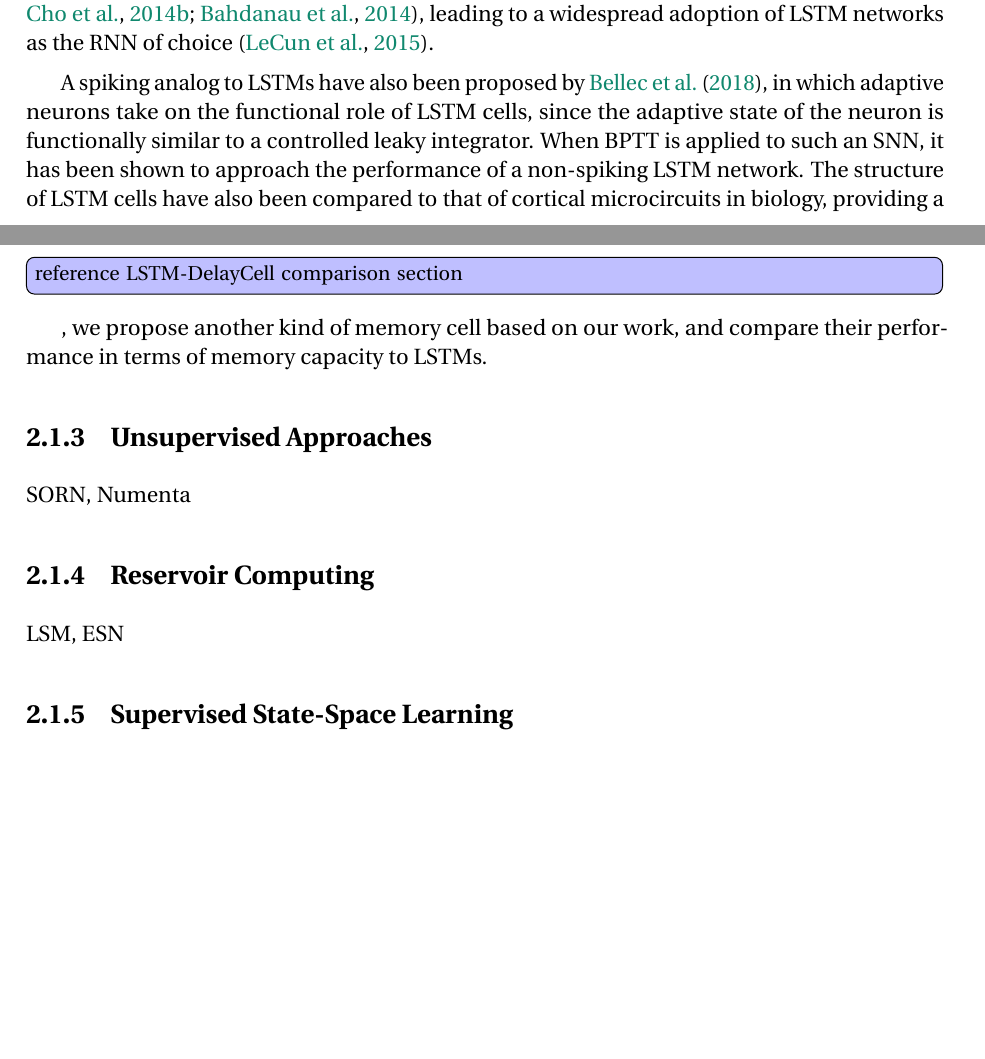
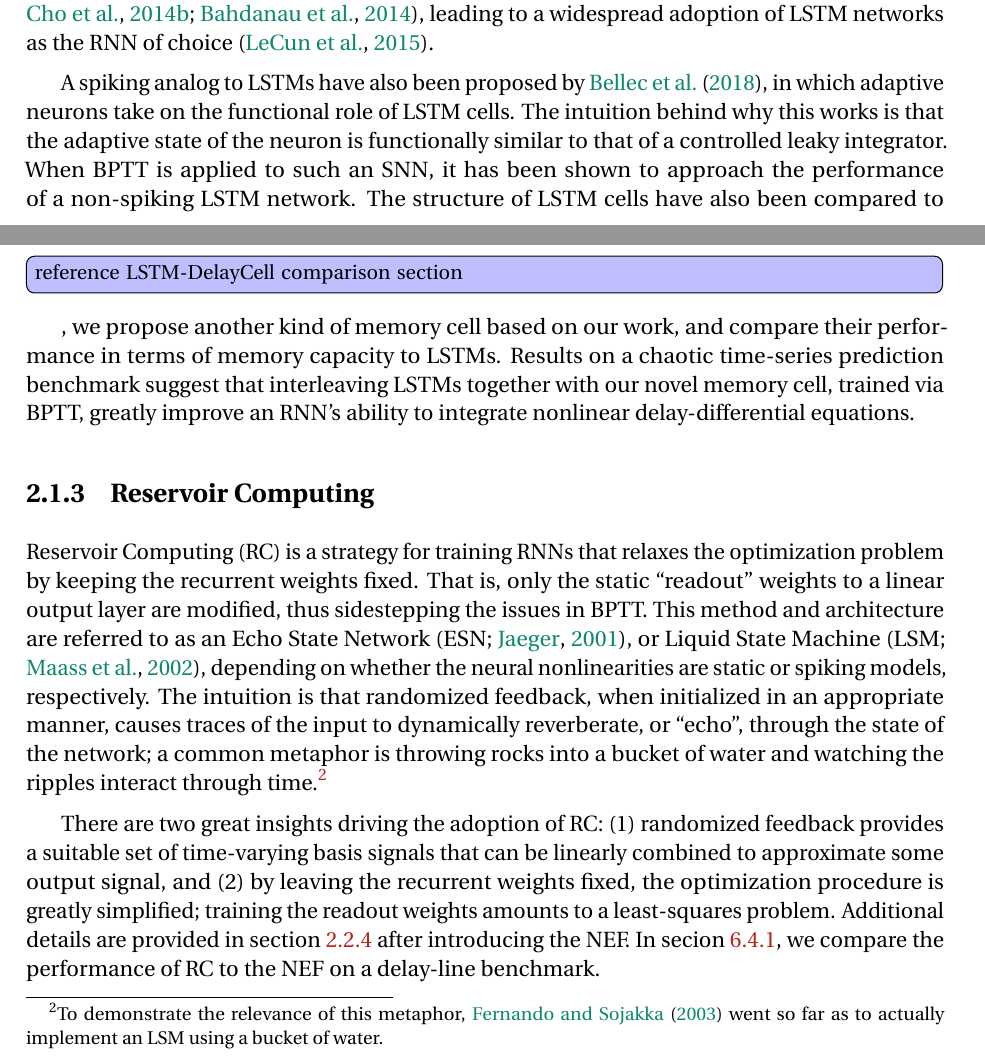
Before and after one commit to arvoelke/phd, a LaTeX thesis (paper/phd.tex, which reads paper/phd-background.tex): two parts of pages 33 and 34 of 198 before the commit and two parts of pages 33 and 34 of 199 after it, joined at a grey line, cut so that both start at the same text, the shorter picture padded with empty space. Compiled offline with pdfLaTeX; a missing bibliography style is replaced by a similar one.

Commit message:
Short RC section

```diff
--- a/paper/phd-background.tex
+++ b/paper/phd-background.tex
@@ -116,23 +116,28 @@ The standard practice is to create layers of LSTM cells, and then stack several
 This enhances the temporal complexity of the network's dynamics through a composition of time-scales, analogous to the manner in which deep feed-forward networks provide richer internal representations via composition of spatial scales.
 Recently, this has found success in sequence learning, machine translation, and speech~\citep{graves2013speech, sutskever2014sequence, cho2014learning, bahdanau2014neural}, leading to a widespread adoption of LSTM networks as the RNN of choice~\citep{lecun2015deep}.
 
-A spiking analog to LSTMs have also been proposed by \citet{bellec2018long}, in which adaptive neurons take on the functional role of LSTM cells, since the adaptive state of the neuron is functionally similar to a controlled leaky integrator.
+A spiking analog to LSTMs have also been proposed by \citet{bellec2018long}, in which adaptive neurons take on the functional role of LSTM cells.
+The intuition behind why this works is that the adaptive state of the neuron is functionally similar to that of a controlled leaky integrator.
 When BPTT is applied to such an SNN, it has been shown to approach the performance of a non-spiking LSTM network.
 The structure of LSTM cells have also been compared to that of cortical microcircuits in biology, providing a post hoc explanation for the utility of LSTMs~\citep{costa2017cortical}.
 
 This success has prompted many variants of LSTMs, including the bidirectional LSTM~\citep{graves2005framewise}, hierarchical S-LSTM~\citep{zhu2015long}, grid LSTM~\citep{kalchbrenner2015grid}, phased LSTM~\citep{neil2016phased}, and others~\citep{salehinejad2017recent}.
 At the same time, this has inspired several related architectures that augment an RNN with memory cells to facilitate long-range temporal interactions, including the gated recurrent unit~\citep[GRU;][]{cho2014properties, chung2014empirical}, neural Turing machine~\citep{graves2014neural}, memory network~\citep{weston2014memory}, and orthogonal GRU~\citep{jing2018gated}.
 In section~\TODO{reference LSTM-DelayCell comparison section}, we propose another kind of memory cell based on our work, and compare their performance in terms of memory capacity to LSTMs.
-
-\subsection{Unsupervised Approaches}
-
-SORN, Numenta
+Results on a chaotic time-series prediction benchmark suggest that interleaving LSTMs together with our novel memory cell, trained via BPTT, greatly improve an RNN's ability to integrate nonlinear delay-differential equations.
 
 \subsection{Reservoir Computing}
 
-LSM, ESN
+Reservoir Computing~(RC) is a strategy for training RNNs that relaxes the optimization problem by keeping the recurrent weights fixed.
+That is, only the static ``readout'' weights to a linear output layer are modified, thus sidestepping the issues in BPTT.
+This method and architecture are referred to as an Echo State Network~\citep[ESN;][]{jaeger2001echo}, or Liquid State Machine~\citep[LSM;][]{maass2002real}, depending on whether the neural nonlinearities are static or spiking models, respectively.
+The intuition is that randomized feedback, when initialized in an appropriate manner, causes traces of the input to dynamically reverberate, or ``echo'', through the state of the network; a common metaphor is throwing rocks into a bucket of water and watching the ripples interact through time.\footnote{To demonstrate the relevance of this metaphor, \citet{fernando2003pattern} went so far as to actually implement an LSM using a bucket of water.}
 
-\subsection{Supervised State-Space Learning}
+There are two great insights driving the adoption of RC: (1) randomized feedback provides a suitable set of time-varying basis signals that can be linearly combined to approximate some output signal, and (2) by leaving the recurrent weights fixed, the optimization procedure is greatly simplified; training the readout weights amounts to a least-squares problem.
+Additional details are provided in section~\ref{sec:relationships} after introducing the NEF.
+In secion~\ref{sec:delay-rc}, we compare the performance of RC to the NEF on a delay-line benchmark.
+
+\subsection{State-Space Approaches}
 
 Duggins and activity-space extensions
 
```
Also changed, not shown: paper/phd-delays.tex (+1 -0 lines), paper/phd.bib (+9 -0 lines), paper/phd-background.tex (2 more changed lines).
